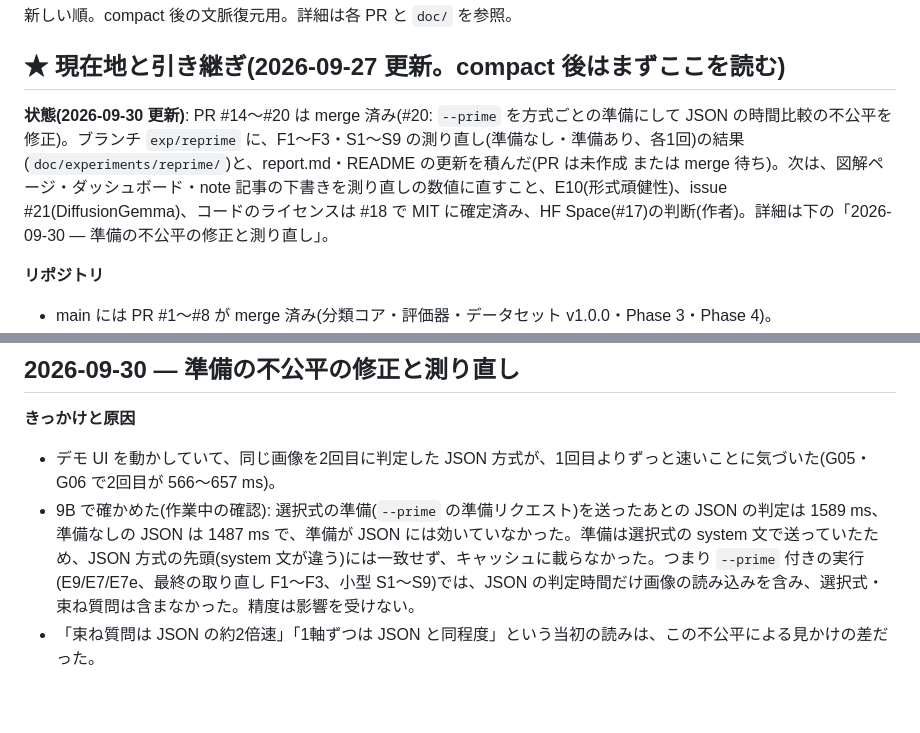
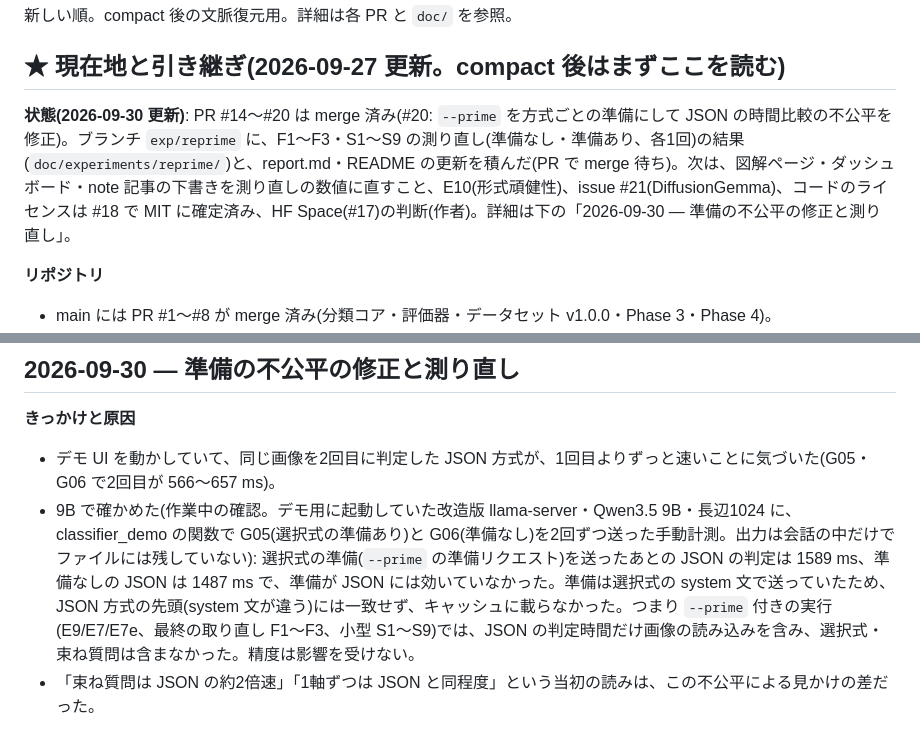
Before and after one commit to Yumeno/vlm-decision-classifier, a Markdown page: doc/worklog.md, 2 parts joined by grey strips. GitHub-like rendering; blank space fills up the shorter version.

Commit message:
worklog: 手動計測の出所を明記、状態行を更新
Co-Authored-By: Claude Opus 5.5 (1M context) <noreply@anthropic.com>

```diff
--- a/doc/worklog.md
+++ b/doc/worklog.md
@@ -4,7 +4,7 @@
 
 ## ★ 現在地と引き継ぎ(2026-09-27 更新。compact 後はまずここを読む)
 
-**状態(2026-09-30 更新)**: PR #14〜#20 は merge 済み(#20: `--prime` を方式ごとの準備にして JSON の時間比較の不公平を修正)。ブランチ `exp/reprime` に、F1〜F3・S1〜S9 の測り直し(準備なし・準備あり、各1回)の結果(`doc/experiments/reprime/`)と、report.md・README の更新を積んだ(PR は未作成 または merge 待ち)。次は、図解ページ・ダッシュボード・note 記事の下書きを測り直しの数値に直すこと、E10(形式頑健性)、issue #21(DiffusionGemma)、コードのライセンスは #18 で MIT に確定済み、HF Space(#17)の判断(作者)。詳細は下の「2026-09-30 — 準備の不公平の修正と測り直し」。
+**状態(2026-09-30 更新)**: PR #14〜#20 は merge 済み(#20: `--prime` を方式ごとの準備にして JSON の時間比較の不公平を修正)。ブランチ `exp/reprime` に、F1〜F3・S1〜S9 の測り直し(準備なし・準備あり、各1回)の結果(`doc/experiments/reprime/`)と、report.md・README の更新を積んだ(PR で merge 待ち)。次は、図解ページ・ダッシュボード・note 記事の下書きを測り直しの数値に直すこと、E10(形式頑健性)、issue #21(DiffusionGemma)、コードのライセンスは #18 で MIT に確定済み、HF Space(#17)の判断(作者)。詳細は下の「2026-09-30 — 準備の不公平の修正と測り直し」。
 
 **リポジトリ**
 - main には PR #1〜#8 が merge 済み(分類コア・評価器・データセット v1.0.0・Phase 3・Phase 4)。
@@ -31,7 +31,7 @@
 
 **きっかけと原因**
 - デモ UI を動かしていて、同じ画像を2回目に判定した JSON 方式が、1回目よりずっと速いことに気づいた(G05・G06 で2回目が 566〜657 ms)。
-- 9B で確かめた(作業中の確認): 選択式の準備(`--prime` の準備リクエスト)を送ったあとの JSON の判定は 1589 ms、準備なしの JSON は 1487 ms で、準備が JSON には効いていなかった。準備は選択式の system 文で送っていたため、JSON 方式の先頭(system 文が違う)には一致せず、キャッシュに載らなかった。つまり `--prime` 付きの実行(E9/E7/E7e、最終の取り直し F1〜F3、小型 S1〜S9)では、JSON の判定時間だけ画像の読み込みを含み、選択式・束ね質問は含まなかった。精度は影響を受けない。
+- 9B で確かめた(作業中の確認。デモ用に起動していた改造版 llama-server・Qwen3.5 9B・長辺1024 に、classifier_demo の関数で G05(選択式の準備あり)と G06(準備なし)を2回ずつ送った手動計測。出力は会話の中だけでファイルには残していない): 選択式の準備(`--prime` の準備リクエスト)を送ったあとの JSON の判定は 1589 ms、準備なしの JSON は 1487 ms で、準備が JSON には効いていなかった。準備は選択式の system 文で送っていたため、JSON 方式の先頭(system 文が違う)には一致せず、キャッシュに載らなかった。つまり `--prime` 付きの実行(E9/E7/E7e、最終の取り直し F1〜F3、小型 S1〜S9)では、JSON の判定時間だけ画像の読み込みを含み、選択式・束ね質問は含まなかった。精度は影響を受けない。
 - 「束ね質問は JSON の約2倍速」「1軸ずつは JSON と同程度」という当初の読みは、この不公平による見かけの差だった。
 
 **修正(PR #20、merge 済み)**: `--prime` を方式ごとの準備にした(各方式が自分の質問形式で準備する。`run.json` の `prime_scope=per_mode`)。
```
